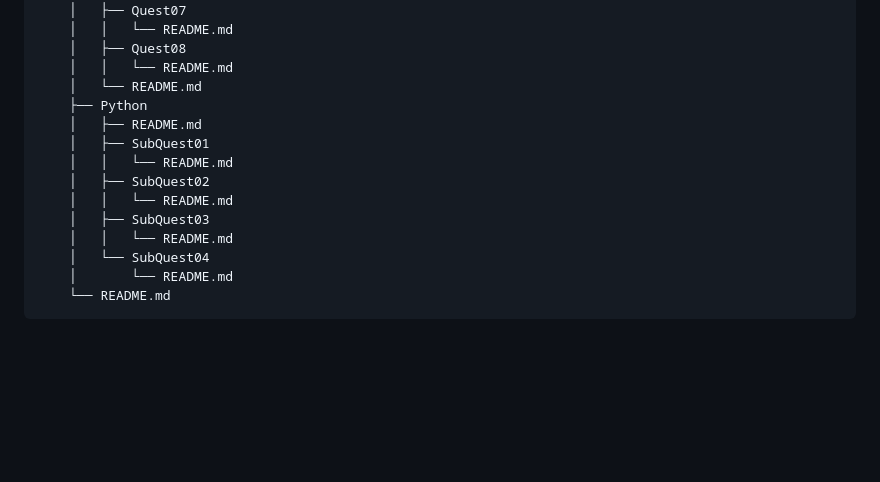
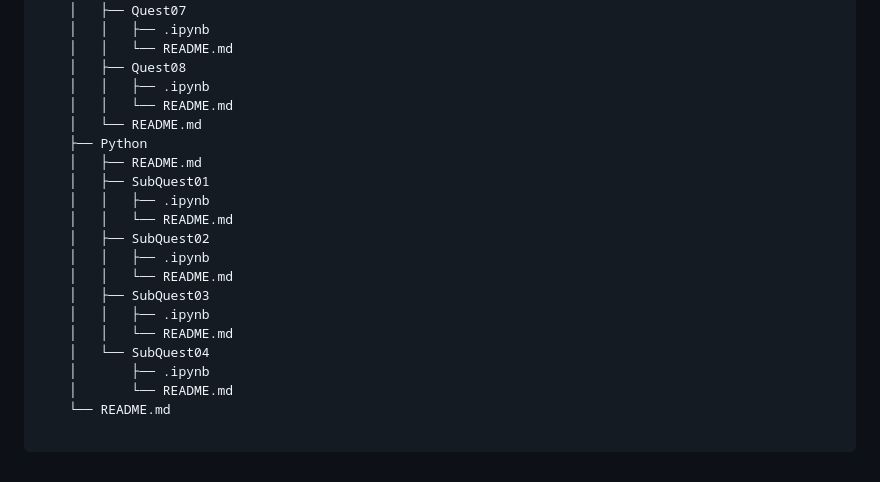
Before and after one commit to incheonQ/AIFFEL_quest_cr, a Markdown page: README.md, the part around one of its changes. Drawn GitHub-style; blank space fills up the shorter version.

```diff
--- a/README.md
+++ b/README.md
@@ -85,18 +115,25 @@
     │   │   └── README.md
     │   ├── Quest07
+    │   │   ├── .ipynb
     │   │   └── README.md
     │   ├── Quest08
+    │   │   ├── .ipynb
     │   │   └── README.md
     │   └── README.md
     ├── Python
     │   ├── README.md
     │   ├── SubQuest01
+    │   │   ├── .ipynb
     │   │   └── README.md
     │   ├── SubQuest02
+    │   │   ├── .ipynb
     │   │   └── README.md
     │   ├── SubQuest03
+    │   │   ├── .ipynb
     │   │   └── README.md
     │   └── SubQuest04
+    │       ├── .ipynb
     │       └── README.md
     └── README.md
+
 ~~~
```
Also changed, not shown: other parts of README.md (+30 -0 lines).
